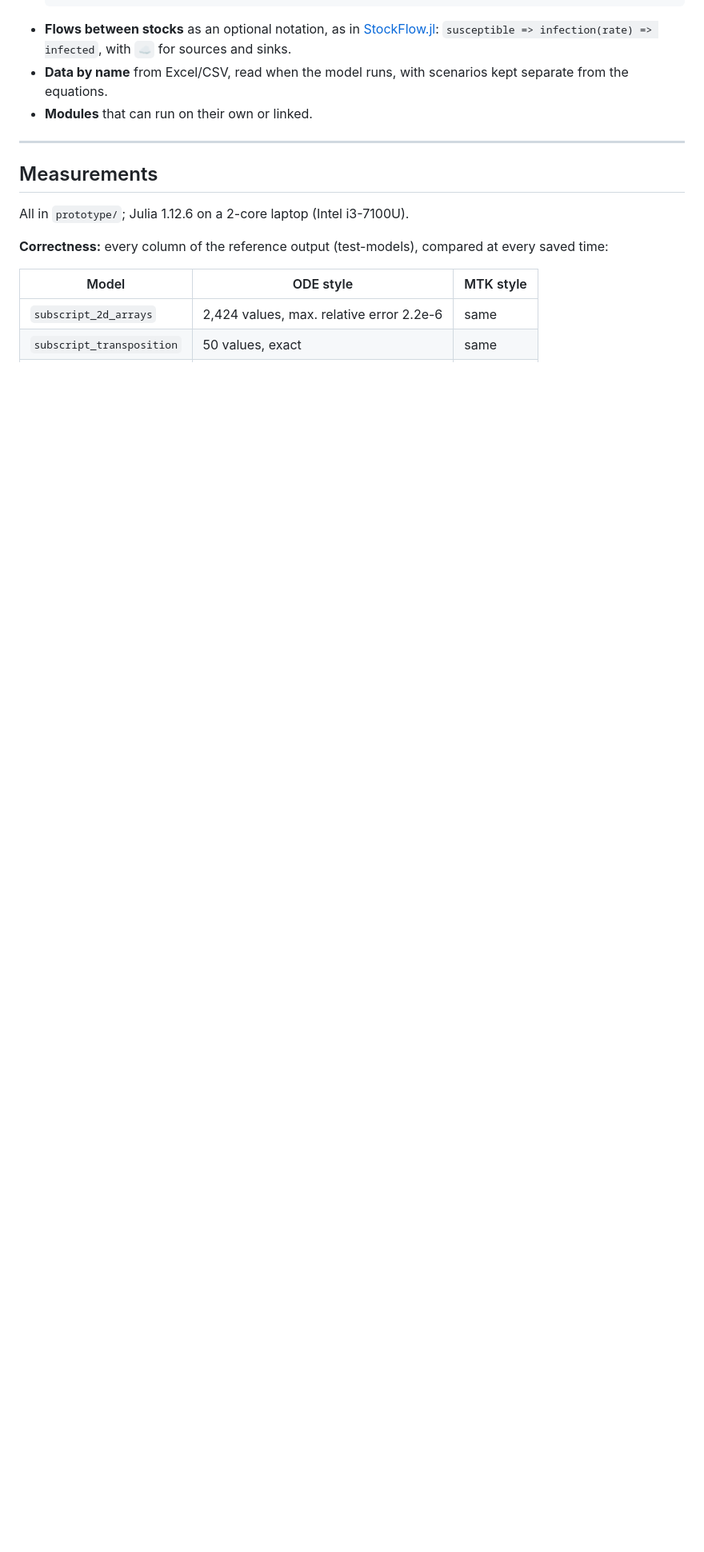
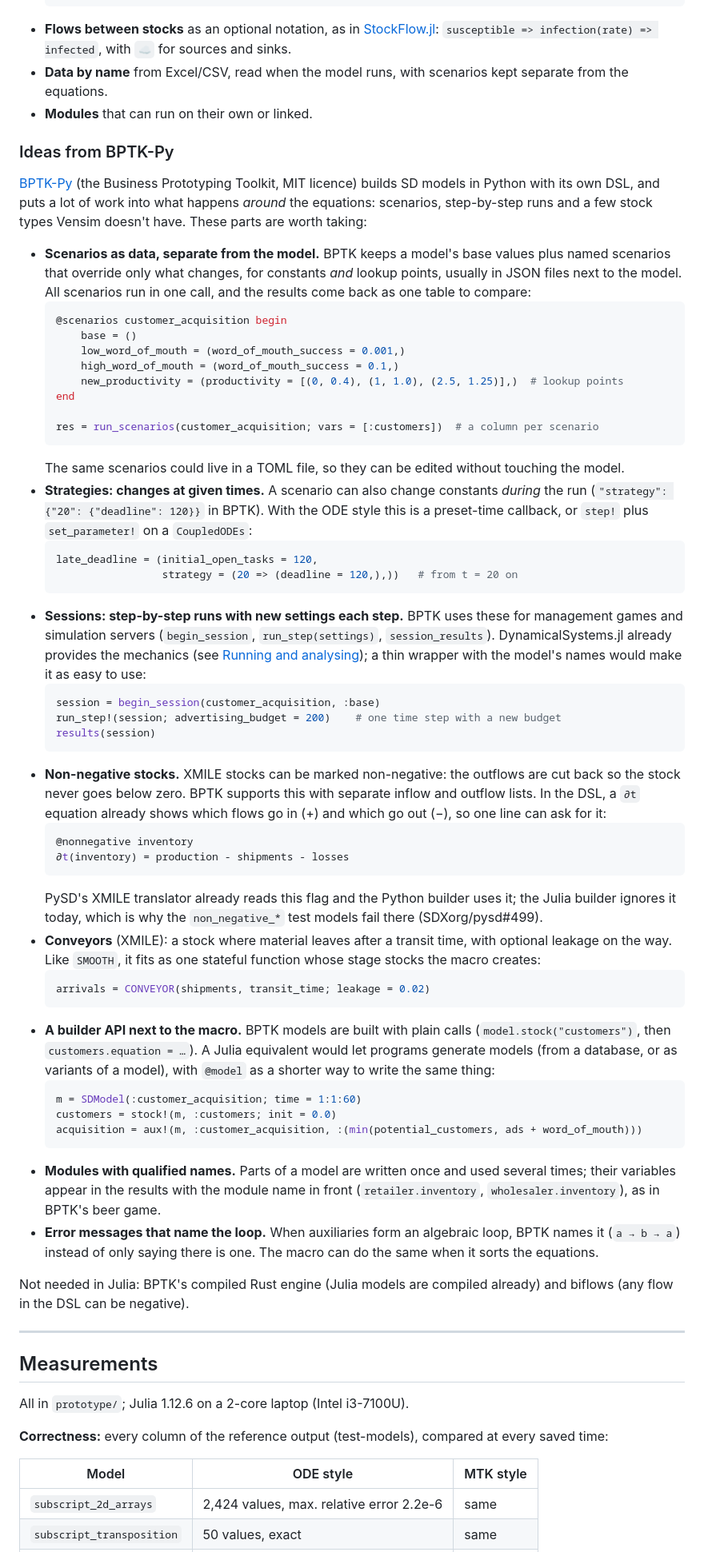
Before and after one commit to rogersamso/PySD.jl, a Markdown page: docs/design/output-styles.md, the part around one of its changes. Shown at 80% size. Drawn GitHub-style; blank space fills up the shorter version.

Commit message:
Design: ideas from BPTK-Py (scenarios, strategies, sessions, stock types)
New subsection "Ideas from BPTK-Py" in the DSL chapter: scenarios as data
(constants and lookup points), strategies (changes at given times),
step-by-step sessions, non-negative stocks, conveyors, a builder API next
to the macro, modules with qualified names, and error messages that name
an algebraic loop.  Also an open question on where scenarios live, and
BPTK-Py under related work.

Co-Authored-By: Claude Opus 5.5 <noreply@anthropic.com>

````diff
--- a/docs/design/output-styles.md
+++ b/docs/design/output-styles.md
@@ -360,6 +360,83 @@ end
 - **Data by name** from Excel/CSV, read when the model runs, with scenarios kept separate from the equations.
 - **Modules** that can run on their own or linked.
 
+### Ideas from BPTK-Py
+
+[BPTK-Py](https://github.com/transentis/bptk_py) (the Business Prototyping
+Toolkit, MIT licence) builds SD models in Python with its own DSL, and puts a lot
+of work into what happens *around* the equations: scenarios, step-by-step runs and
+a few stock types Vensim doesn't have. These parts are worth taking:
+
+- **Scenarios as data, separate from the model.** BPTK keeps a model's base
+  values plus named scenarios that override only what changes, for constants
+  *and* lookup points, usually in JSON files next to the model. All scenarios run
+  in one call, and the results come back as one table to compare:
+  ```julia
+  @scenarios customer_acquisition begin
+      base = ()
+      low_word_of_mouth = (word_of_mouth_success = 0.001,)
+      high_word_of_mouth = (word_of_mouth_success = 0.1,)
+      new_productivity = (productivity = [(0, 0.4), (1, 1.0), (2.5, 1.25)],)  # lookup points
+  end
+
+  res = run_scenarios(customer_acquisition; vars = [:customers])  # a column per scenario
+  ```
+  The same scenarios could live in a TOML file, so they can be edited without
+  touching the model.
+- **Strategies: changes at given times.** A scenario can also change constants
+  *during* the run (`"strategy": {"20": {"deadline": 120}}` in BPTK). With the
+  ODE style this is a preset-time callback, or `step!` plus `set_parameter!` on a
+  `CoupledODEs`:
+  ```julia
+  late_deadline = (initial_open_tasks = 120,
+                   strategy = (20 => (deadline = 120,),))   # from t = 20 on
+  ```
+- **Sessions: step-by-step runs with new settings each step.** BPTK uses these for
+  management games and simulation servers (`begin_session`, `run_step(settings)`,
+  `session_results`). DynamicalSystems.jl already provides the mechanics (see
+  [Running and analysing](#running-and-analysing)); a thin wrapper with the
+  model's names would make it as easy to use:
+  ```julia
+  session = begin_session(customer_acquisition, :base)
+  run_step!(session; advertising_budget = 200)    # one time step with a new budget
+  results(session)
+  ```
+- **Non-negative stocks.** XMILE stocks can be marked non-negative: the outflows
+  are cut back so the stock never goes below zero. BPTK supports this with
+  separate inflow and outflow lists. In the DSL, a `∂t` equation already shows
+  which flows go in (+) and which go out (−), so one line can ask for it:
+  ```julia
+  @nonnegative inventory
+  ∂t(inventory) = production - shipments - losses
+  ```
+  PySD's XMILE translator already reads this flag and the Python builder uses it;
+  the Julia builder ignores it today, which is why the `non_negative_*` test models
+  fail there (SDXorg/pysd#499).
+- **Conveyors** (XMILE): a stock where material leaves after a transit time,
+  with optional leakage on the way. Like `SMOOTH`, it fits as one stateful
+  function whose stage stocks the macro creates:
+  ```julia
+  arrivals = CONVEYOR(shipments, transit_time; leakage = 0.02)
+  ```
+- **A builder API next to the macro.** BPTK models are built with plain calls
+  (`model.stock("customers")`, then `customers.equation = …`). A Julia
+  equivalent would let programs generate models (from a database, or as
+  variants of a model), with `@model` as a shorter way to write the same thing:
+  ```julia
+  m = SDModel(:customer_acquisition; time = 1:1:60)
+  customers = stock!(m, :customers; init = 0.0)
+  acquisition = aux!(m, :customer_acquisition, :(min(potential_customers, ads + word_of_mouth)))
+  ```
+- **Modules with qualified names.** Parts of a model are written once and used
+  several times; their variables appear in the results with the module name in
+  front (`retailer.inventory`, `wholesaler.inventory`), as in BPTK's beer game.
+- **Error messages that name the loop.** When auxiliaries form an algebraic
+  loop, BPTK names it (`a → b → a`) instead of only saying there is one. The
+  macro can do the same when it sorts the equations.
+
+Not needed in Julia: BPTK's compiled Rust engine (Julia models are compiled
+already) and biflows (any flow in the DSL can be negative).
+
 ---
 
 ## Measurements
````
Also changed, not shown: other parts of docs/design/output-styles.md (+2 -0 lines).
